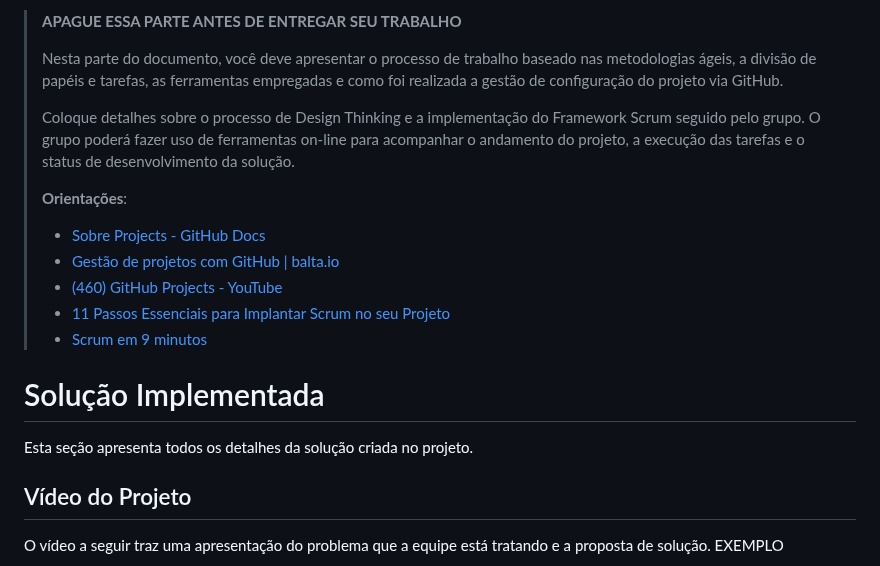
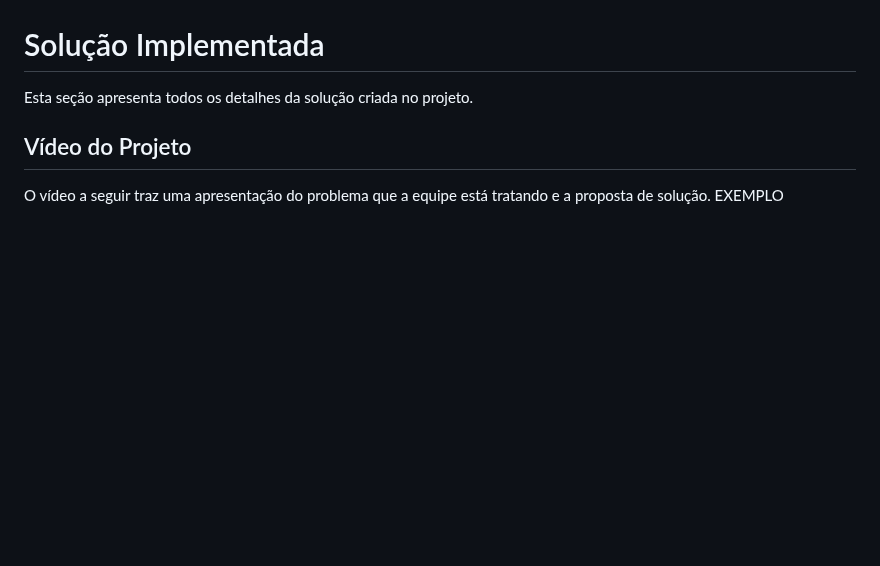
Before and after one commit to ICEI-PUC-Minas-PMGCC-TI/ti-1-ppl-cc-m-20242-ti-1-ppl-cc-m-20242-ti1-template, a Markdown page: docs/README.md, the part around one of its changes. GitHub-like rendering; blank space fills up the shorter version.

```diff
--- a/docs/README.md
+++ b/docs/README.md
@@ -208,17 +208,4 @@ Divisão de papéis no grupo e apresentação da estrutura da ferramenta de cont
 
->  **APAGUE ESSA PARTE ANTES DE ENTREGAR SEU TRABALHO**
->
-> Nesta parte do documento, você deve apresentar  o processo de trabalho baseado nas metodologias ágeis, a divisão de papéis e tarefas, as ferramentas empregadas e como foi realizada a gestão de configuração do projeto via GitHub.
->
-> Coloque detalhes sobre o processo de Design Thinking e a implementação do Framework Scrum seguido pelo grupo. O grupo poderá fazer uso de ferramentas on-line para acompanhar o andamento do projeto, a execução das tarefas e o status de desenvolvimento da solução.
->
-> **Orientações**:
->
-> - [Sobre Projects - GitHub Docs](https://docs.github.com/pt/issues/planning-and-tracking-with-projects/learning-about-projects/about-projects)
-> - [Gestão de projetos com GitHub | balta.io](https://balta.io/blog/gestao-de-projetos-com-github)
-> - [(460) GitHub Projects - YouTube](https://www.youtube.com/playlist?list=PLiO7XHcmTsldZR93nkTFmmWbCEVF_8F5H)
-> - [11 Passos Essenciais para Implantar Scrum no seu Projeto](https://mindmaster.com.br/scrum-11-passos/)
-> - [Scrum em 9 minutos](https://www.youtube.com/watch?v=XfvQWnRgxG0)
 
 # Solução Implementada
 
```
Also changed, not shown: other parts of docs/README.md (+1 -1 lines).
